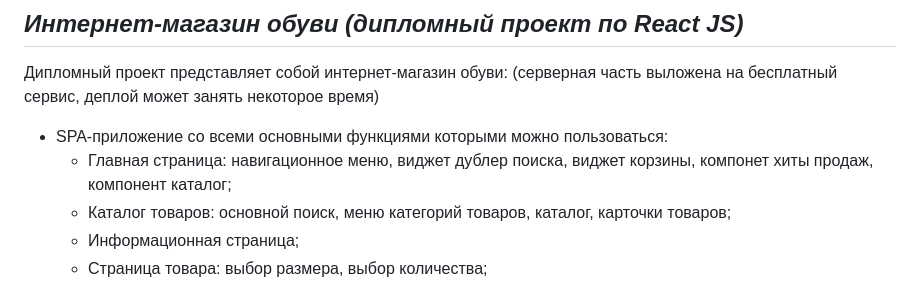
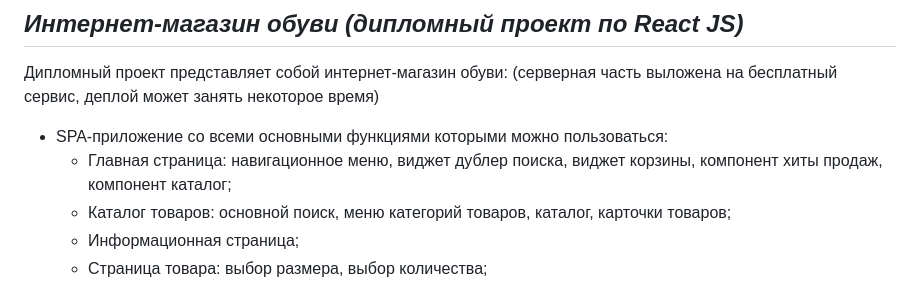
Before and after one commit to dmiweb/dmiweb, a Markdown page: README.md, the part around the change. GitHub-like rendering.

```diff
--- a/README.md
+++ b/README.md
@@ -56,7 +56,7 @@ GitHub Page: https://dmiweb.github.io/train-booking-app
 Дипломный проект представляет собой интернет-магазин обуви: (серверная часть выложена на бесплатный сервис, деплой может занять некоторое время)
 
 * SPA-приложение со всеми основными функциями которыми можно пользоваться:
-  - Главная страница: навигационное меню, виджет дублер поиска, виджет корзины, компонет хиты продаж, компонент каталог;
+  - Главная страница: навигационное меню, виджет дублер поиска, виджет корзины, компонент хиты продаж, компонент каталог;
   - Каталог товаров: основной поиск, меню категорий товаров, каталог, карточки товаров;
   - Информационная страница;
   - Страница товара: выбор размера, выбор количества;
```
